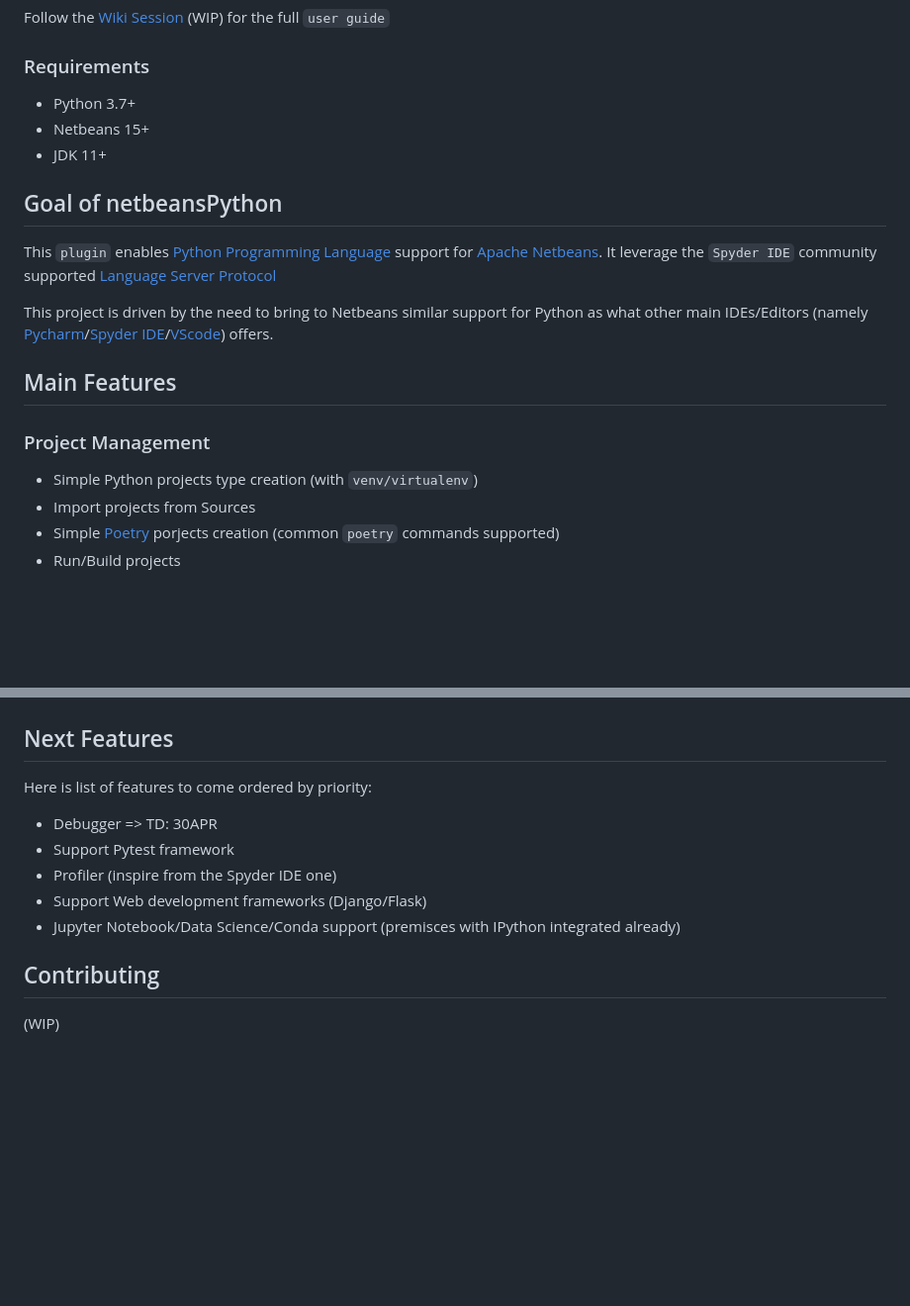
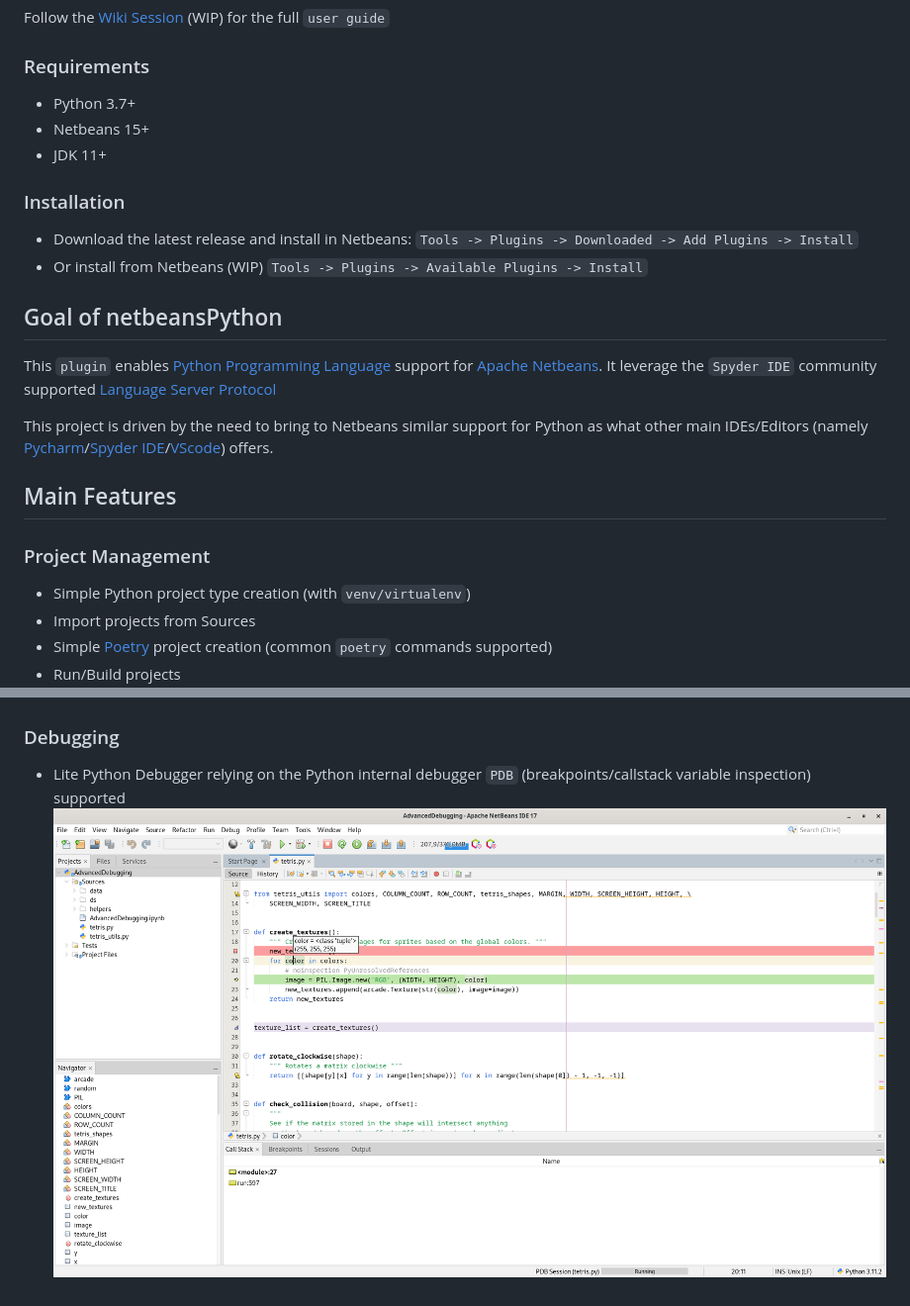
Before and after one commit to albilu/netbeansPython, a Markdown page: README.md, 2 parts joined by grey strips. Shown at 99% size. Drawn GitHub-style; pictures changed too: _resources/74a5dd8877b9608931b49604ab59555d.png (added); blank space fills up the shorter version.

```diff
--- a/README.md
+++ b/README.md
@@ -11,6 +11,10 @@ Follow the [Wiki Session](https://github.com/albilu/netbeansPython/wiki) (WIP) f
 - Netbeans 15+
 - JDK 11+
 
+### Installation
+- Download the latest release and install in Netbeans: `Tools -> Plugins -> Downloaded -> Add Plugins -> Install`
+- Or install from Netbeans (WIP) `Tools -> Plugins -> Available Plugins -> Install`
+
 ## Goal of netbeansPython
 
 This `plugin` enables [Python Programming Language](https://www.python.org/about/) support for [Apache Netbeans](https://netbeans.apache.org/).
@@ -20,9 +24,9 @@ This project is driven by the need to bring to Netbeans similar support for Pyth
 
 ## Main Features
 ### Project Management
-- Simple Python projects type creation (with `venv/virtualenv`)
+- Simple Python project type creation (with `venv/virtualenv`)
 - Import projects from Sources
-- Simple [Poetry](https://python-poetry.org/) porjects creation (common `poetry` commands supported)
+- Simple [Poetry](https://python-poetry.org/) project creation (common `poetry` commands supported)
 - Run/Build projects
     ![f9b73732e9534000af91eb4e9bf11208.png](_resources/f9b73732e9534000af91eb4e9bf11208.png)
 
@@ -53,13 +57,6 @@ This project is driven by the need to bring to Netbeans similar support for Pyth
 - Go to test/tested class
     ![ebaed2b72b503dec7733d6698f3a0a72.png](_resources/ebaed2b72b503dec7733d6698f3a0a72.png)
 
-## Next Features
-Here is list of features to come ordered by priority:
-- Debugger => TD: 30APR
-- Support Pytest framework
-- Profiler (inspire from the Spyder IDE one)
-- Support Web development frameworks (Django/Flask)
-- Jupyter Notebook/Data Science/Conda support (premisces with IPython integrated already)
-
-## Contributing
-(WIP)
+### Debugging
+- Lite Python Debugger relying on the Python internal debugger `PDB` (breakpoints/callstack variable inspection) supported
+	![74a5dd8877b9608931b49604ab59555d.png](_resources/74a5dd8877b9608931b49604ab59555d.png)
```
Also changed, not shown: 3 other files.
